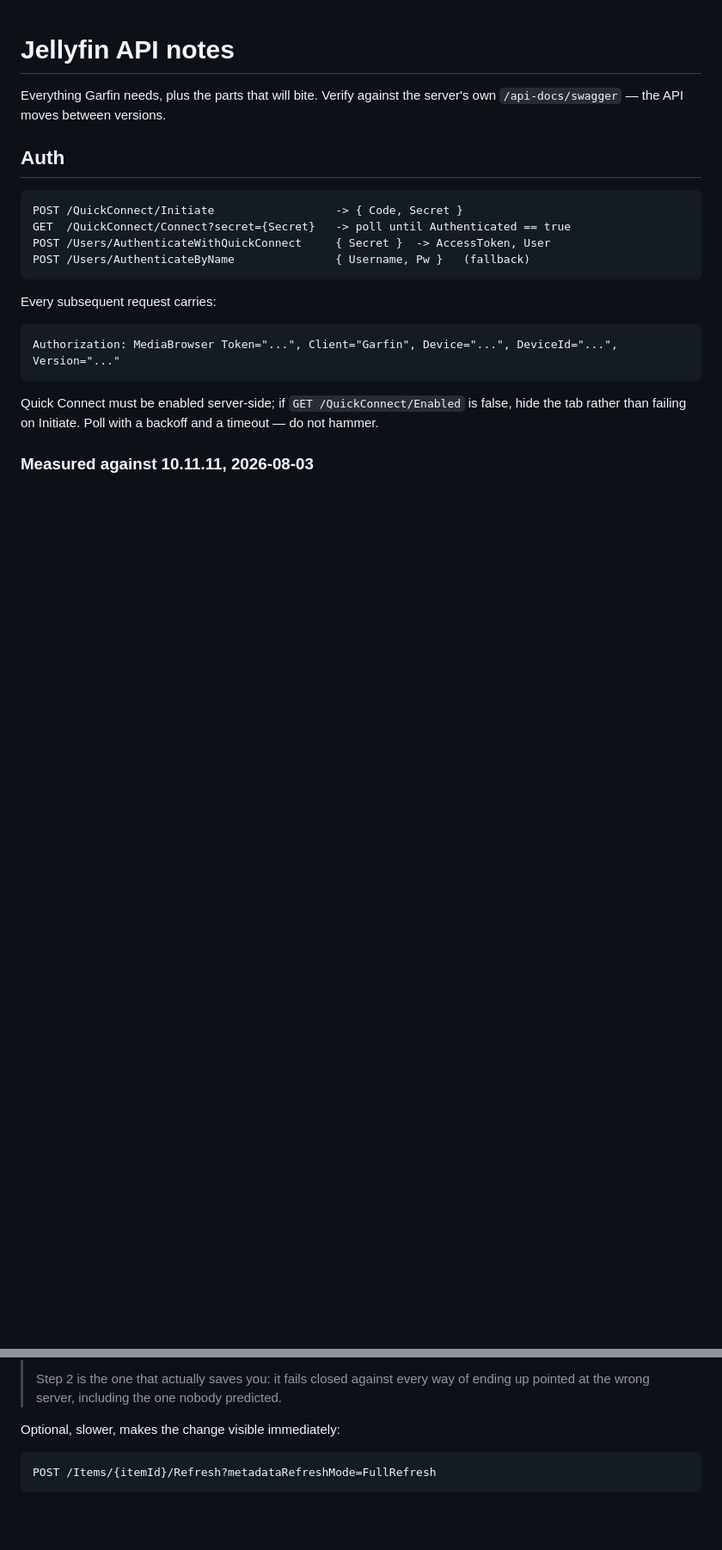
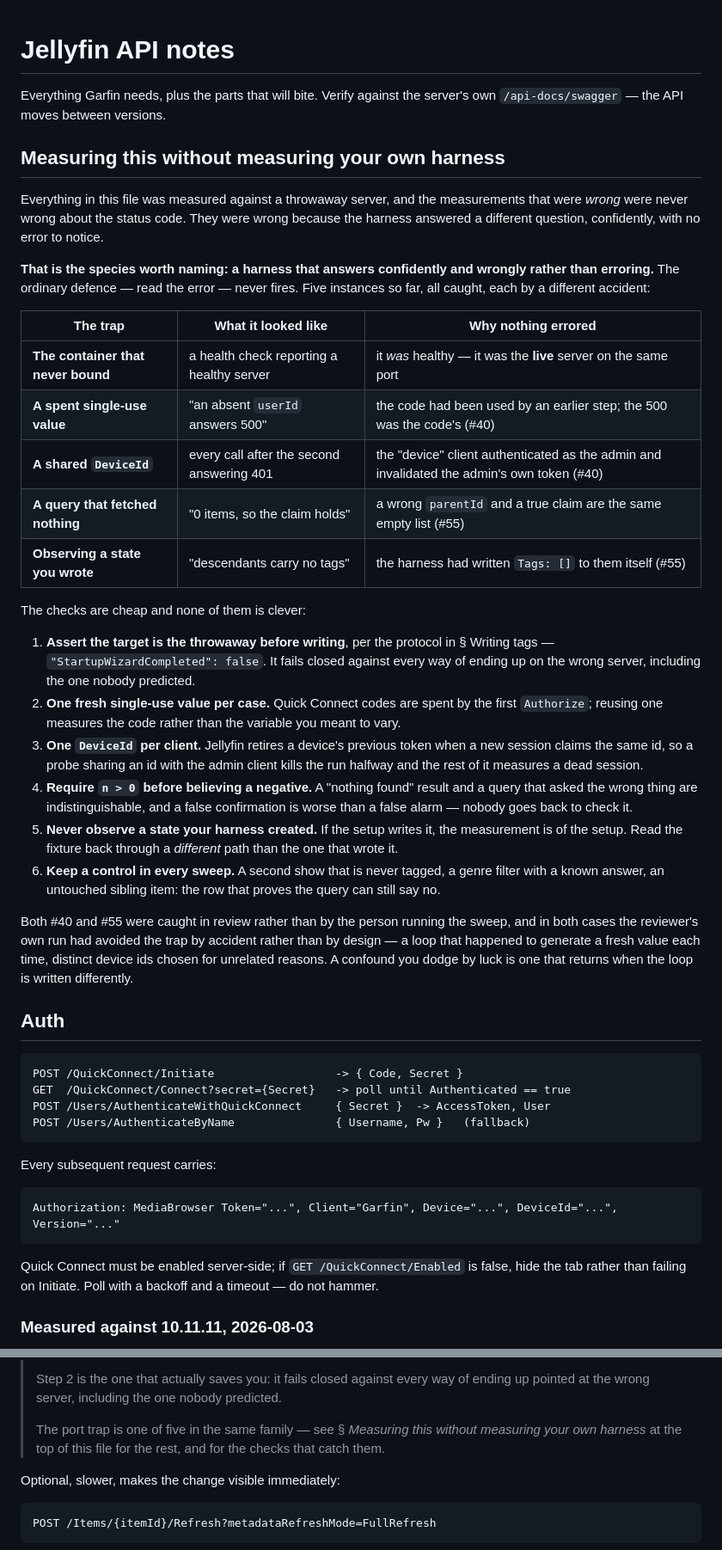
Before and after one commit to missing-foss/garfin, a Markdown page: docs/JELLYFIN-API.md, 2 parts joined by grey strips. Shown at 86% size. Rendered like a GitHub page; blank space fills up the shorter version.

Commit message:
Collect the harness traps where the next sweep will meet them
Five measurements in this project have been wrong, and none of them was wrong
about the status code. They were wrong because the harness answered a different
question, confidently, with nothing to notice — which is the species worth
naming, because the ordinary defence of reading the error never fires.

They were scattered: the port trap in the write-path protocol, the spent code
and the shared DeviceId in the Quick Connect section, the zero-item read and
the self-written state in the series section. Someone about to write a sweep
would meet whichever one happened to be near what they were measuring.

Collected into one section at the top of docs/JELLYFIN-API.md with the six
checks that catch them, and pointed at from the protocol block, which is where
someone lands first. CLAUDE.md § Conventions gains a line beside "run the grep
your sentence implies" and "a gate you have not tried to break is not a gate",
since it is the same rule pointed at measurement.

Both of the recent ones were caught in review rather than by the person running
the sweep, and in both cases the reviewer's own run had avoided the trap by
accident — a loop that happened to generate a fresh value, device ids chosen
for unrelated reasons. That is recorded too: a confound dodged by luck returns
when the loop is written differently.

Co-Authored-By: Claude Opus 5 (1M context) <noreply@anthropic.com>
Claude-Session: https://claude.ai/code/session_01H76G2opHX4NQVsUW73ZmyC

```diff
--- a/docs/JELLYFIN-API.md
+++ b/docs/JELLYFIN-API.md
@@ -8,6 +8,47 @@ SPDX-License-Identifier: GPL-3.0-or-later
 
 Everything Garfin needs, plus the parts that will bite. Verify against the server's own
 `/api-docs/swagger` — the API moves between versions.
+
+## Measuring this without measuring your own harness
+
+Everything in this file was measured against a throwaway server, and the measurements that were
+*wrong* were never wrong about the status code. They were wrong because the harness answered a
+different question, confidently, with no error to notice.
+
+**That is the species worth naming: a harness that answers confidently and wrongly rather than
+erroring.** The ordinary defence — read the error — never fires. Five instances so far, all caught,
+each by a different accident:
+
+| The trap | What it looked like | Why nothing errored |
+|---|---|---|
+| **The container that never bound** | a health check reporting a healthy server | it *was* healthy — it was the **live** server on the same port |
+| **A spent single-use value** | "an absent `userId` answers 500" | the code had been used by an earlier step; the 500 was the code's (#40) |
+| **A shared `DeviceId`** | every call after the second answering 401 | the "device" client authenticated as the admin and invalidated the admin's own token (#40) |
+| **A query that fetched nothing** | "0 items, so the claim holds" | a wrong `parentId` and a true claim are the same empty list (#55) |
+| **Observing a state you wrote** | "descendants carry no tags" | the harness had written `Tags: []` to them itself (#55) |
+
+The checks are cheap and none of them is clever:
+
+1. **Assert the target is the throwaway before writing**, per the protocol in § Writing tags —
+   `"StartupWizardCompleted": false`. It fails closed against every way of ending up on the wrong
+   server, including the one nobody predicted.
+2. **One fresh single-use value per case.** Quick Connect codes are spent by the first `Authorize`;
+   reusing one measures the code rather than the variable you meant to vary.
+3. **One `DeviceId` per client.** Jellyfin retires a device's previous token when a new session
+   claims the same id, so a probe sharing an id with the admin client kills the run halfway and the
+   rest of it measures a dead session.
+4. **Require `n > 0` before believing a negative.** A "nothing found" result and a query that asked
+   the wrong thing are indistinguishable, and a false confirmation is worse than a false alarm —
+   nobody goes back to check it.
+5. **Never observe a state your harness created.** If the setup writes it, the measurement is of the
+   setup. Read the fixture back through a *different* path than the one that wrote it.
+6. **Keep a control in every sweep.** A second show that is never tagged, a genre filter with a
+   known answer, an untouched sibling item: the row that proves the query can still say no.
+
+Both #40 and #55 were caught in review rather than by the person running the sweep, and in both
+cases the reviewer's own run had avoided the trap by accident rather than by design — a loop that
+happened to generate a fresh value each time, distinct device ids chosen for unrelated reasons. A
+confound you dodge by luck is one that returns when the loop is written differently.
 
 ## Auth
 
@@ -720,6 +761,9 @@ no-ops-reporting-success before.
 >
 > Step 2 is the one that actually saves you: it fails closed against every way of ending up
 > pointed at the wrong server, including the one nobody predicted.
+>
+> The port trap is one of five in the same family — see § *Measuring this without measuring your
+> own harness* at the top of this file for the rest, and for the checks that catch them.
 
 Optional, slower, makes the change visible immediately:
 
```
Also changed, not shown: CLAUDE.md (+5 -0 lines).
